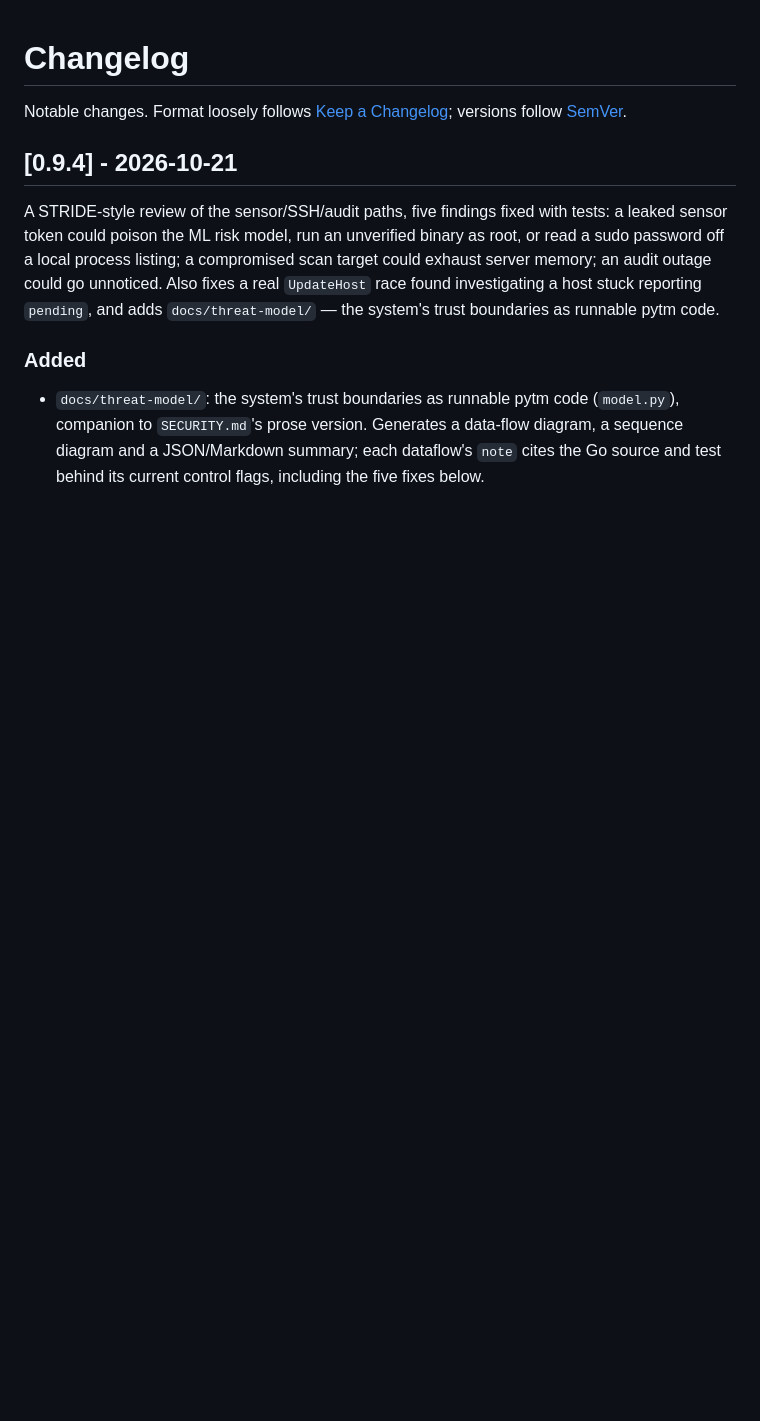
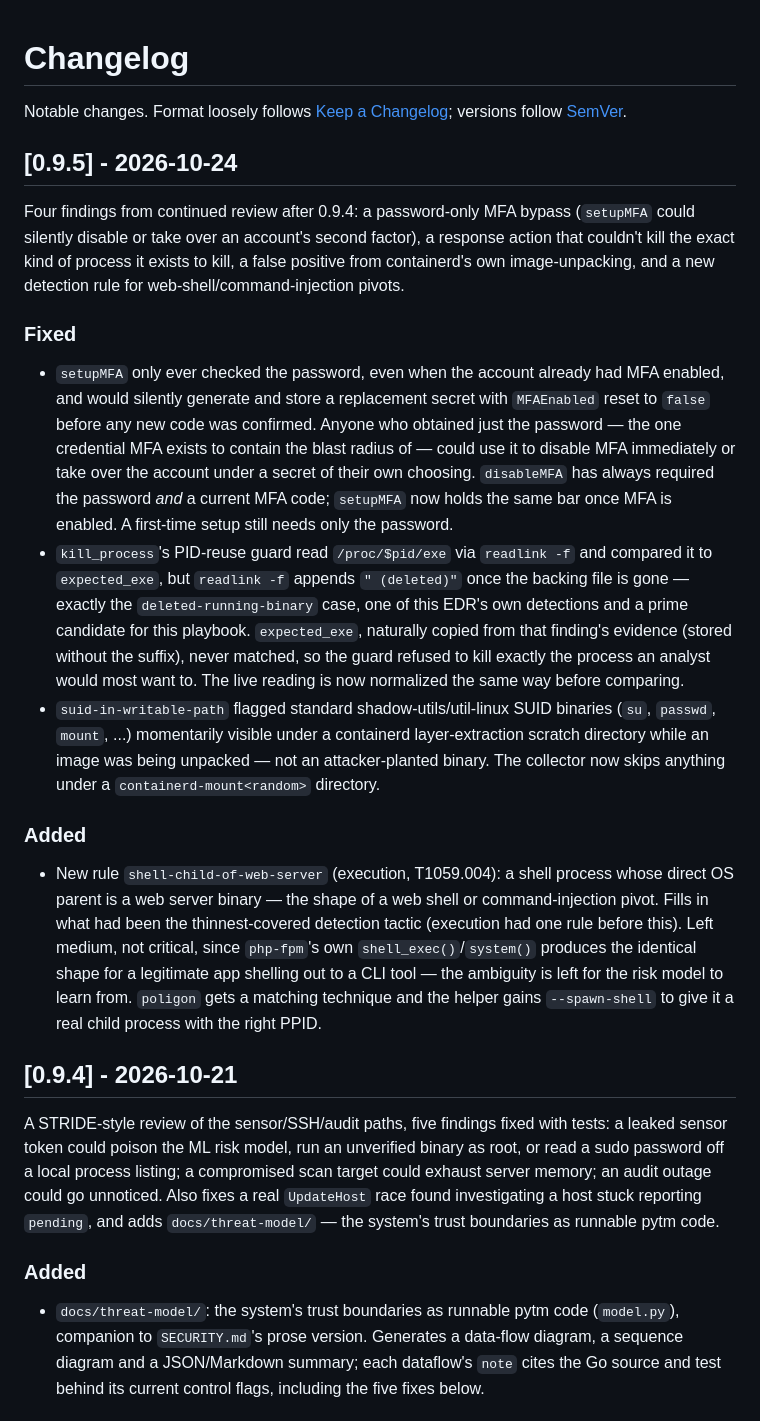
Before and after one commit to mar0ls/bladedr, a Markdown page: CHANGELOG.md, the part around the change. Rendered like a GitHub page; blank space fills up the shorter version.

Commit message:
docs: cut 0.9.5 (#29)

```diff
--- a/CHANGELOG.md
+++ b/CHANGELOG.md
@@ -2,6 +2,51 @@
 
 Notable changes. Format loosely follows [Keep a Changelog](https://keepachangelog.com);
 versions follow [SemVer](https://semver.org).
+
+## [0.9.5] - 2026-10-24
+
+Four findings from continued review after 0.9.4: a password-only MFA bypass
+(`setupMFA` could silently disable or take over an account's second factor), a
+response action that couldn't kill the exact kind of process it exists to kill,
+a false positive from containerd's own image-unpacking, and a new detection rule
+for web-shell/command-injection pivots.
+
+### Fixed
+
+- `setupMFA` only ever checked the password, even when the account already had
+  MFA enabled, and would silently generate and store a replacement secret with
+  `MFAEnabled` reset to `false` before any new code was confirmed. Anyone who
+  obtained just the password — the one credential MFA exists to contain the
+  blast radius of — could use it to disable MFA immediately or take over the
+  account under a secret of their own choosing. `disableMFA` has always
+  required the password *and* a current MFA code; `setupMFA` now holds the
+  same bar once MFA is enabled. A first-time setup still needs only the
+  password.
+- `kill_process`'s PID-reuse guard read `/proc/$pid/exe` via `readlink -f` and
+  compared it to `expected_exe`, but `readlink -f` appends `" (deleted)"` once
+  the backing file is gone — exactly the `deleted-running-binary` case, one of
+  this EDR's own detections and a prime candidate for this playbook.
+  `expected_exe`, naturally copied from that finding's evidence (stored
+  without the suffix), never matched, so the guard refused to kill exactly
+  the process an analyst would most want to. The live reading is now
+  normalized the same way before comparing.
+- `suid-in-writable-path` flagged standard shadow-utils/util-linux SUID
+  binaries (`su`, `passwd`, `mount`, ...) momentarily visible under a
+  containerd layer-extraction scratch directory while an image was being
+  unpacked — not an attacker-planted binary. The collector now skips anything
+  under a `containerd-mount<random>` directory.
+
+### Added
+
+- New rule `shell-child-of-web-server` (execution, T1059.004): a shell process
+  whose direct OS parent is a web server binary — the shape of a web shell or
+  command-injection pivot. Fills in what had been the thinnest-covered
+  detection tactic (execution had one rule before this). Left medium, not
+  critical, since `php-fpm`'s own `shell_exec()`/`system()` produces the
+  identical shape for a legitimate app shelling out to a CLI tool — the
+  ambiguity is left for the risk model to learn from. `poligon` gets a
+  matching technique and the helper gains `--spawn-shell` to give it a real
+  child process with the right PPID.
 
 ## [0.9.4] - 2026-10-21
 
```
